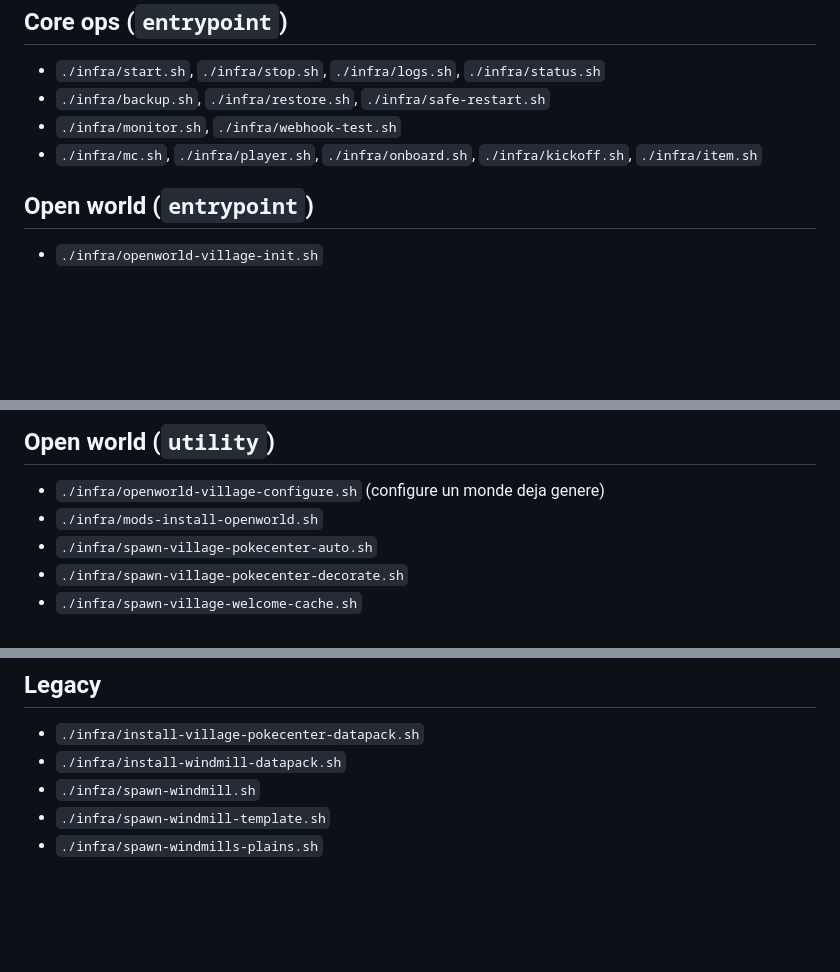
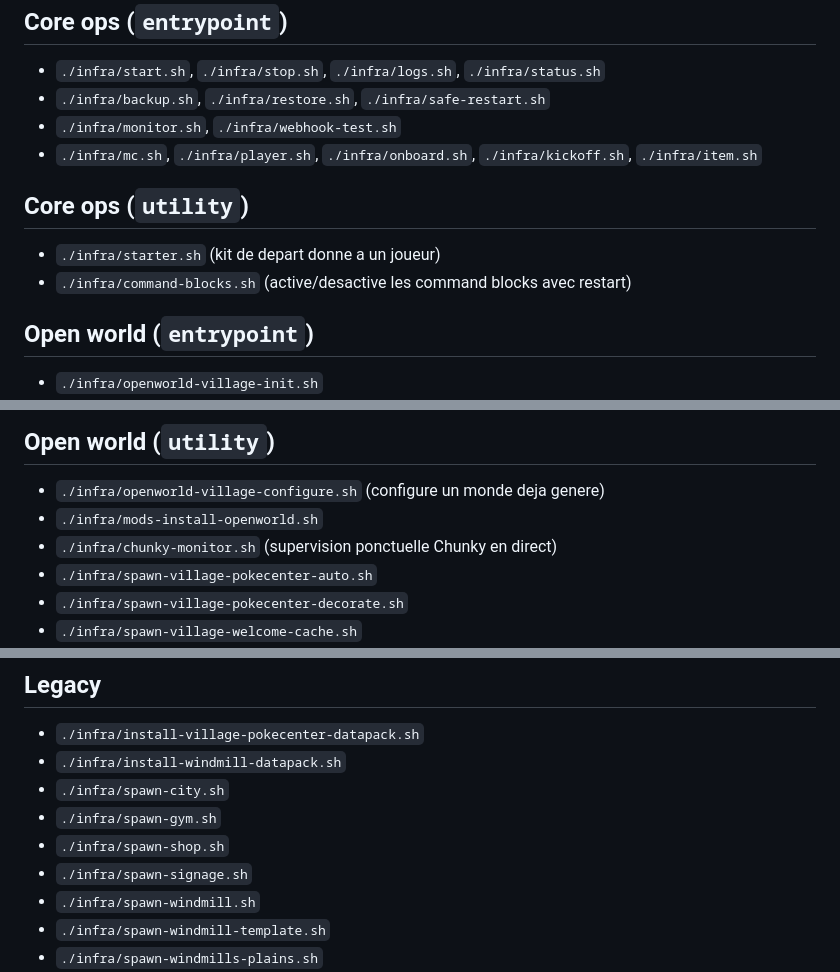
Before and after one commit to francoismonteil/codex-cobblemon, a Markdown page: runbooks/infra-commands.md, 3 parts joined by grey strips. Drawn GitHub-style; blank space fills up the shorter version.

Commit message:
docs(runbooks): complete infra commands index coverage

```diff
--- a/runbooks/infra-commands.md
+++ b/runbooks/infra-commands.md
@@ -14,6 +14,10 @@ Convention:
 - `./infra/monitor.sh`, `./infra/webhook-test.sh`
 - `./infra/mc.sh`, `./infra/player.sh`, `./infra/onboard.sh`, `./infra/kickoff.sh`, `./infra/item.sh`
 
+## Core ops (`utility`)
+- `./infra/starter.sh` (kit de depart donne a un joueur)
+- `./infra/command-blocks.sh` (active/desactive les command blocks avec restart)
+
 ## Open world (`entrypoint`)
 - `./infra/openworld-village-init.sh`
 - `./infra/openworld-border-extend.sh`
@@ -27,6 +31,7 @@ Convention:
 ## Open world (`utility`)
 - `./infra/openworld-village-configure.sh` (configure un monde deja genere)
 - `./infra/mods-install-openworld.sh`
+- `./infra/chunky-monitor.sh` (supervision ponctuelle Chunky en direct)
 - `./infra/spawn-village-pokecenter-auto.sh`
 - `./infra/spawn-village-pokecenter-decorate.sh`
 - `./infra/spawn-village-welcome-cache.sh`
@@ -73,6 +78,10 @@ Convention:
 ## Legacy
 - `./infra/install-village-pokecenter-datapack.sh`
 - `./infra/install-windmill-datapack.sh`
+- `./infra/spawn-city.sh`
+- `./infra/spawn-gym.sh`
+- `./infra/spawn-shop.sh`
+- `./infra/spawn-signage.sh`
 - `./infra/spawn-windmill.sh`
 - `./infra/spawn-windmill-template.sh`
 - `./infra/spawn-windmills-plains.sh`
```
